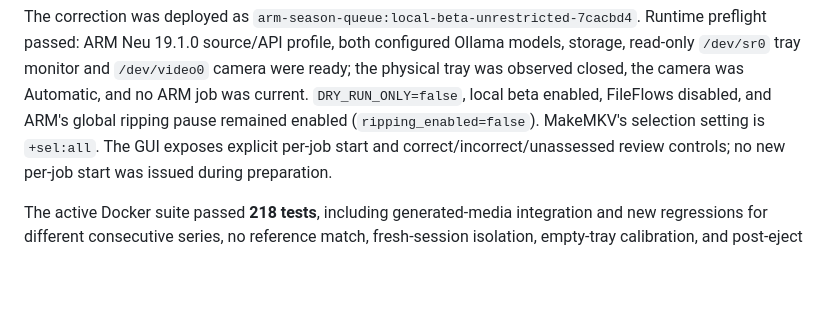
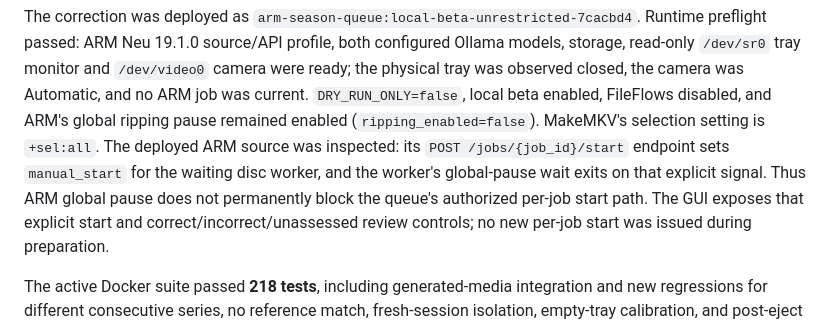
Before and after one commit to TammuzGreeen/ARM-ripper-vision, a Markdown page: arm-season-queue/docs/live-test-report.md, the part around the change. Rendered like a GitHub page; blank space fills up the shorter version.

Commit message:
Document ARM per-job start verification

```diff
--- a/arm-season-queue/docs/live-test-report.md
+++ b/arm-season-queue/docs/live-test-report.md
@@ -16,7 +16,11 @@ read-only `/dev/sr0` tray monitor and `/dev/video0` camera were ready; the
 physical tray was observed closed, the camera was Automatic, and no ARM job was
 current. `DRY_RUN_ONLY=false`, local beta enabled, FileFlows disabled, and ARM's
 global ripping pause remained enabled (`ripping_enabled=false`). MakeMKV's
-selection setting is `+sel:all`. The GUI exposes explicit per-job start and
+selection setting is `+sel:all`. The deployed ARM source was inspected: its
+`POST /jobs/{job_id}/start` endpoint sets `manual_start` for the waiting disc
+worker, and the worker's global-pause wait exits on that explicit signal. Thus
+ARM global pause does not permanently block the queue's authorized per-job
+start path. The GUI exposes that explicit start and
 correct/incorrect/unassessed review controls; no new per-job start was issued
 during preparation.
 
```
